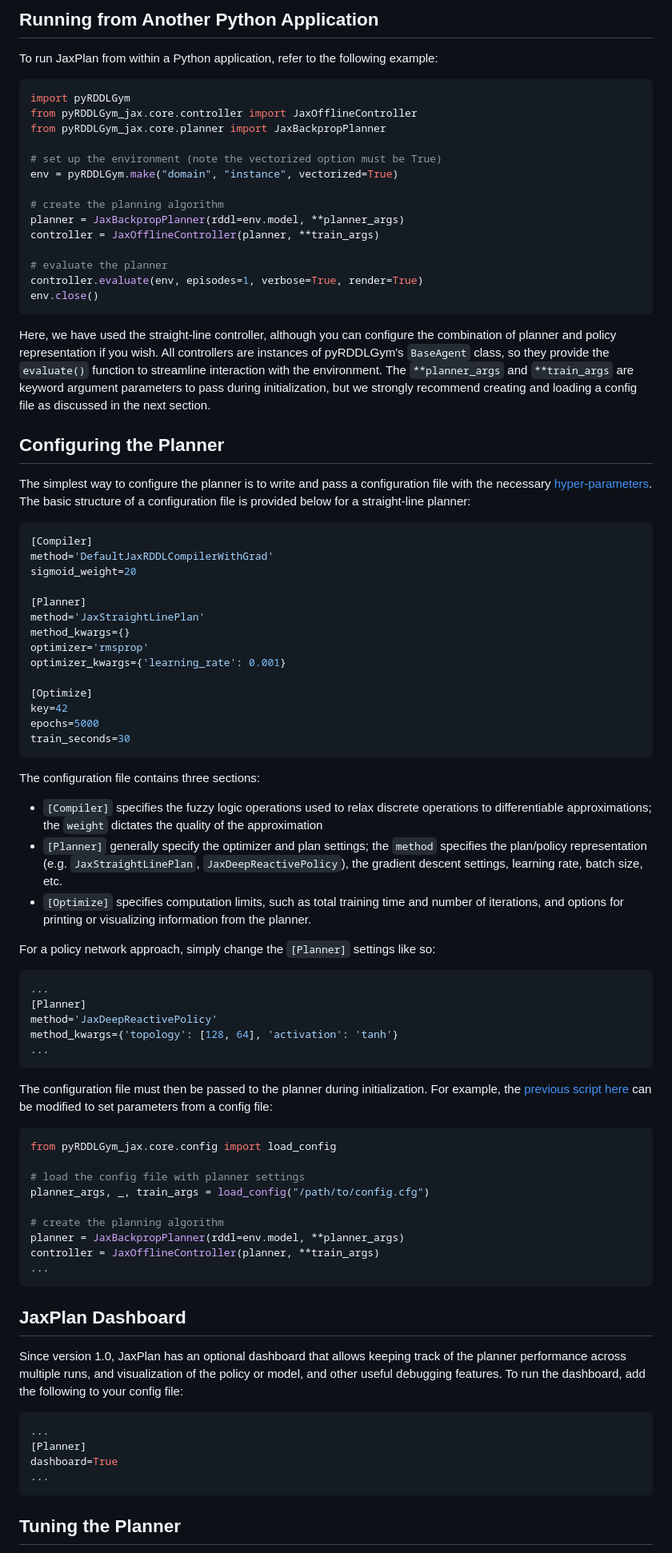
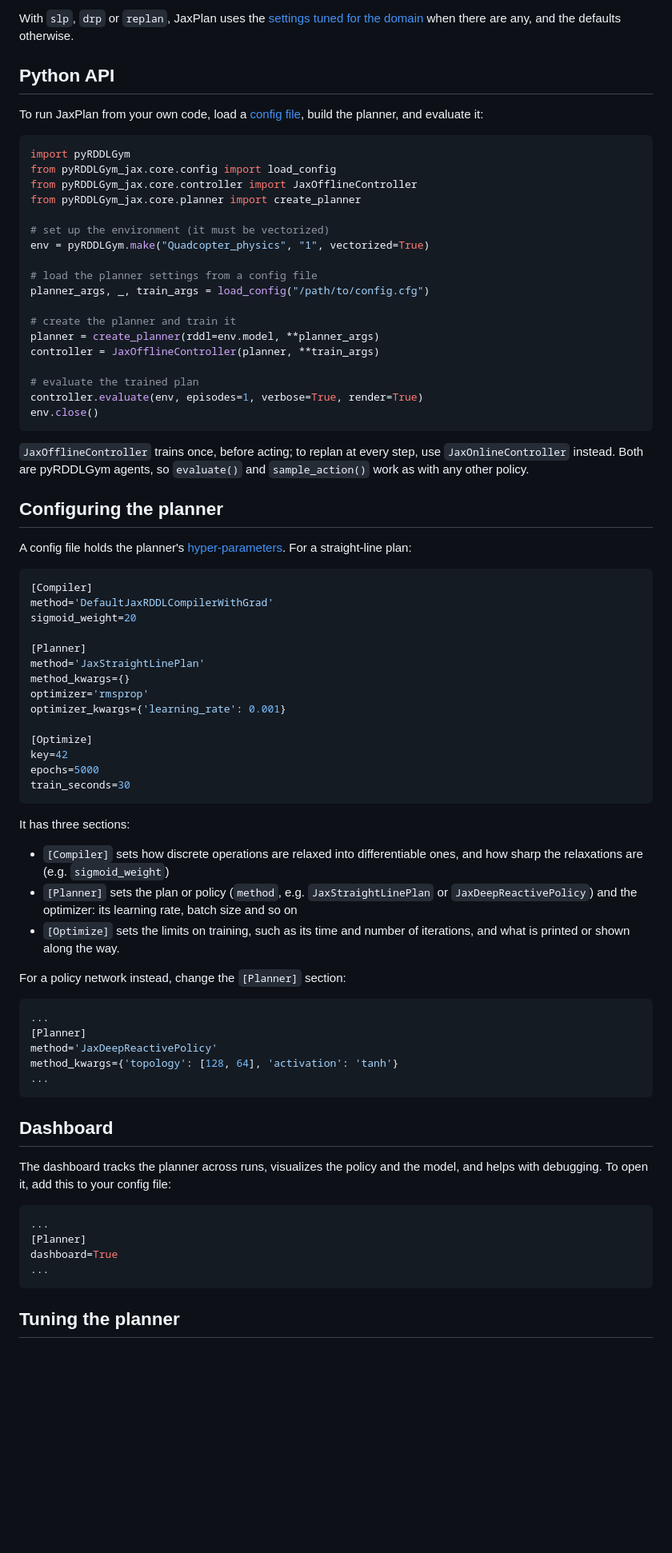
Before and after one commit to pyrddlgym-project/pyRDDLGym-jax, a Markdown page: README.md, the part around one of its changes. Shown at 80% size. Drawn GitHub-style; blank space fills up the shorter version.

````diff
--- a/README.md
+++ b/README.md
@@ -98,34 +70,38 @@ jaxplan plan Quadcopter 1 slp
 ```
 
-## Running from Another Python Application
+With ``slp``, ``drp`` or ``replan``, JaxPlan uses the [settings tuned for the domain](https://github.com/pyrddlgym-project/pyRDDLGym-jax/tree/main/pyRDDLGym_jax/examples/configs) when there are any, and the defaults otherwise.
 
-To run JaxPlan from within a Python application, refer to the following example:
+## Python API
+
+To run JaxPlan from your own code, load a [config file](#configuring-the-planner), build the planner, and evaluate it:
 
 ```python
 import pyRDDLGym
+from pyRDDLGym_jax.core.config import load_config
 from pyRDDLGym_jax.core.controller import JaxOfflineController
-from pyRDDLGym_jax.core.planner import JaxBackpropPlanner
+from pyRDDLGym_jax.core.planner import create_planner
 
-# set up the environment (note the vectorized option must be True)
-env = pyRDDLGym.make("domain", "instance", vectorized=True)
+# set up the environment (it must be vectorized)
+env = pyRDDLGym.make("Quadcopter_physics", "1", vectorized=True)
 
-# create the planning algorithm
-planner = JaxBackpropPlanner(rddl=env.model, **planner_args)
+# load the planner settings from a config file
+planner_args, _, train_args = load_config("/path/to/config.cfg")
+
+# create the planner and train it
+planner = create_planner(rddl=env.model, **planner_args)
 controller = JaxOfflineController(planner, **train_args)
 
-# evaluate the planner
+# evaluate the trained plan
 controller.evaluate(env, episodes=1, verbose=True, render=True)
 env.close()
 ```
 
-Here, we have used the straight-line controller, although you can configure the combination of planner and policy representation if you wish.
-All controllers are instances of pyRDDLGym's ``BaseAgent`` class, so they provide the ``evaluate()`` function to streamline interaction with the environment.
-The ``**planner_args`` and ``**train_args`` are keyword argument parameters to pass during initialization, but we strongly recommend creating and loading a config file as discussed in the next section.
+``JaxOfflineController`` trains once, before acting; to replan at every step, use ``JaxOnlineController`` instead.
+Both are pyRDDLGym agents, so ``evaluate()`` and ``sample_action()`` work as with any other policy.
 
-## Configuring the Planner
+## Configuring the planner
 
-The simplest way to configure the planner is to write and pass a configuration file with the necessary [hyper-parameters](https://pyrddlgym.readthedocs.io/en/latest/jax.html#configuring-pyrddlgym-jax).
-The basic structure of a configuration file is provided below for a straight-line planner:
+A config file holds the planner's [hyper-parameters](https://pyrddlgym.readthedocs.io/en/latest/jax.html#configuring-pyrddlgym-jax). For a straight-line plan:
 
 ```ini
 [Compiler]
@@ -144,12 +120,12 @@ epochs=5000
 train_seconds=30
 ```
 
-The configuration file contains three sections:
-- ``[Compiler]`` specifies the fuzzy logic operations used to relax discrete operations to differentiable approximations; the ``weight`` dictates the quality of the approximation
-- ``[Planner]`` generally specify the optimizer and plan settings; the ``method`` specifies the plan/policy representation (e.g. ``JaxStraightLinePlan``, ``JaxDeepReactivePolicy``), the gradient descent settings, learning rate, batch size, etc.
-- ``[Optimize]`` specifies computation limits, such as total training time and number of iterations, and options for printing or visualizing information from the planner.
+It has three sections:
+- ``[Compiler]`` sets how discrete operations are relaxed into differentiable ones, and how sharp the relaxations are (e.g. ``sigmoid_weight``)
+- ``[Planner]`` sets the plan or policy (``method``, e.g. ``JaxStraightLinePlan`` or ``JaxDeepReactivePolicy``) and the optimizer: its learning rate, batch size and so on
+- ``[Optimize]`` sets the limits on training, such as its time and number of iterations, and what is printed or shown along the way.
 
-For a policy network approach, simply change the ``[Planner]`` settings like so:
+For a policy network instead, change the ``[Planner]`` section:
 
 ```ini
 ...
@@ -159,25 +135,10 @@ method_kwargs={'topology': [128, 64], 'activation': 'tanh'}
 ...
 ```
 
-The configuration file must then be passed to the planner during initialization.
-For example, the [previous script here](#running-from-another-python-application) can be modified to set parameters from a config file:
+## Dashboard
 
-```python
-from pyRDDLGym_jax.core.config import load_config
-
-# load the config file with planner settings
-planner_args, _, train_args = load_config("/path/to/config.cfg")
-
-# create the planning algorithm
-planner = JaxBackpropPlanner(rddl=env.model, **planner_args)
-controller = JaxOfflineController(planner, **train_args)
-...
-```
-
-## JaxPlan Dashboard
-
-Since version 1.0, JaxPlan has an optional dashboard that allows keeping track of the planner performance across multiple runs,
-and visualization of the policy or model, and other useful debugging features. To run the dashboard, add the following to your config file:
+The dashboard tracks the planner across runs, visualizes the policy and the model, and helps with debugging.
+To open it, add this to your config file:
 
 ```ini
 ...
@@ -186,5 +147,5 @@ dashboard=True
 ...
 ```
 
-## Tuning the Planner
+## Tuning the planner
 
````
Also changed, not shown: other parts of README.md (+67 -104 lines), Images/examples.gif (added), Images/intruders.gif (deleted), Images/pong.gif (deleted), Images/quadcopter.gif (deleted), Images/reacher.gif (deleted), Images/reservoir.gif (deleted), 1 other file.
